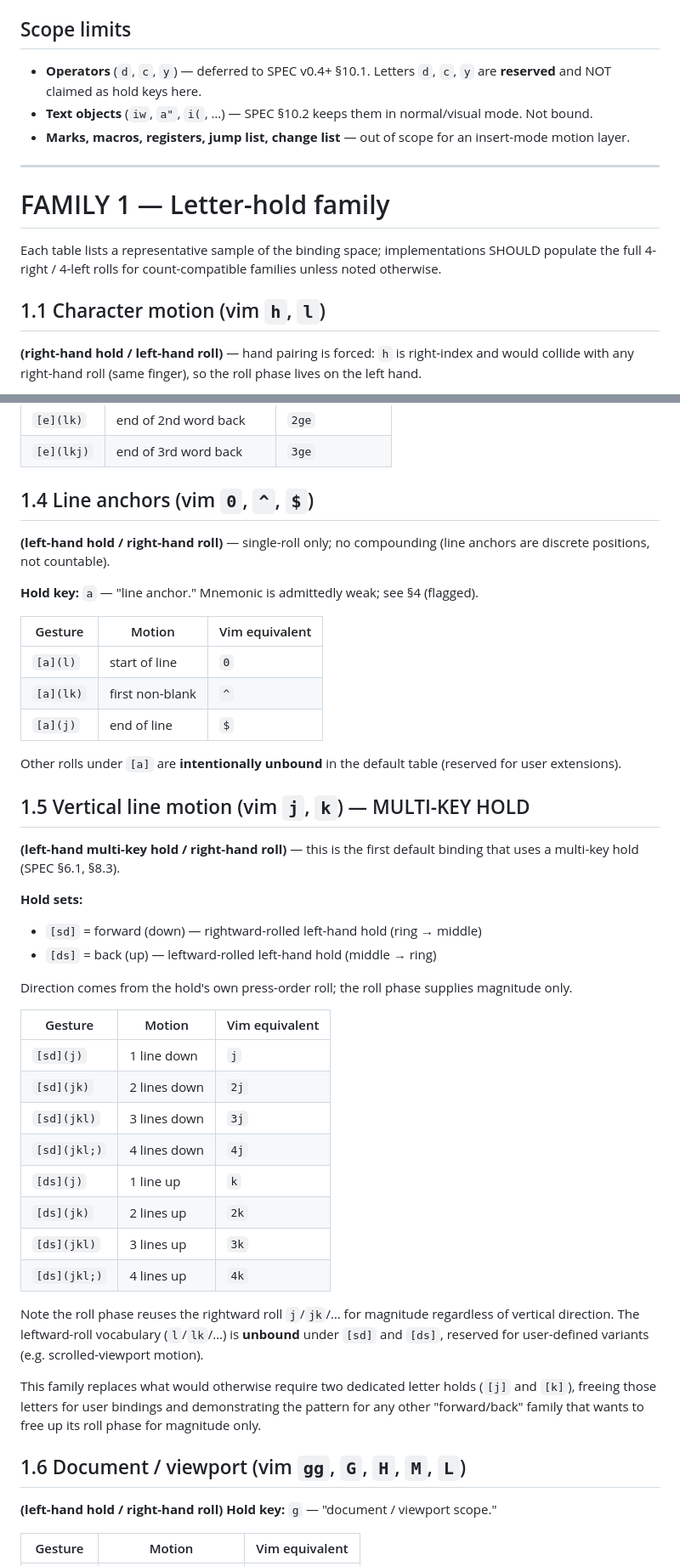
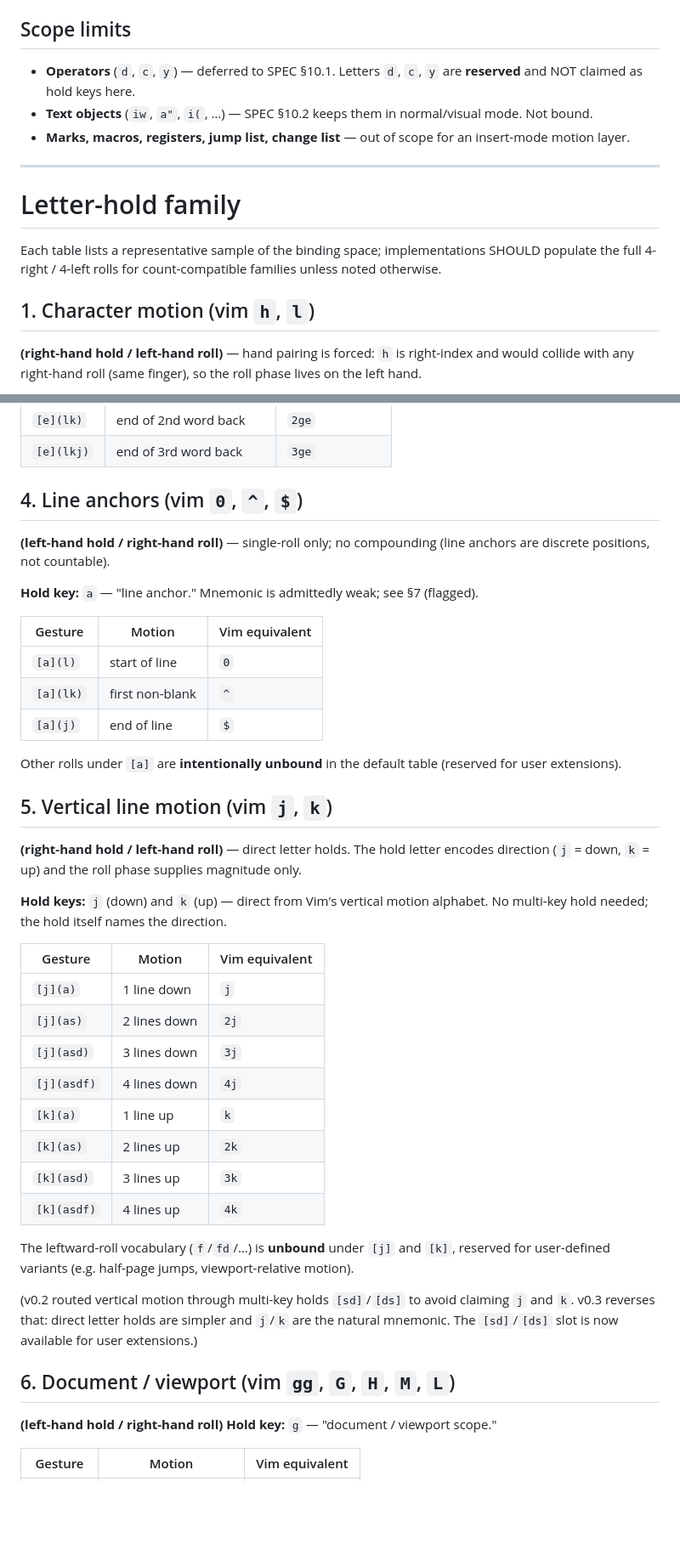
Before and after one commit to bryanmaclee/6NZ, a Markdown page: z-motion-spec/default-bindings.md, 2 parts joined by grey strips. Shown at 85% size. Drawn GitHub-style; blank space fills up the shorter version.

```diff
--- a/z-motion-spec/default-bindings.md
+++ b/z-motion-spec/default-bindings.md
@@ -81,7 +55,7 @@ on the right hand (`[jk]`/`[kj]`, etc.).
 
 ## Scope limits
 
-- **Operators** (`d`, `c`, `y`) — deferred to SPEC v0.4+ §10.1. Letters
+- **Operators** (`d`, `c`, `y`) — deferred to SPEC §10.1. Letters
   `d`, `c`, `y` are **reserved** and NOT claimed as hold keys here.
 - **Text objects** (`iw`, `a"`, `i(`, …) — SPEC §10.2 keeps them in
   normal/visual mode. Not bound.
@@ -90,13 +64,13 @@ on the right hand (`[jk]`/`[kj]`, etc.).
 
 ---
 
-# FAMILY 1 — Letter-hold family
+# Letter-hold family
 
 Each table lists a representative sample of the binding space;
 implementations SHOULD populate the full 4-right / 4-left rolls for
 count-compatible families unless noted otherwise.
 
-## 1.1 Character motion (vim `h`, `l`)
+## 1. Character motion (vim `h`, `l`)
 
 **(right-hand hold / left-hand roll)** — hand pairing is forced: `h`
 is right-index and would collide with any right-hand roll (same
@@ -151,13 +125,13 @@ the win is staying on the home row *and* never leaving insert mode.
 | `[e](lk)`      | end of 2nd word back     | `2ge`          |
 | `[e](lkj)`     | end of 3rd word back     | `3ge`          |
 
-## 1.4 Line anchors (vim `0`, `^`, `$`)
+## 4. Line anchors (vim `0`, `^`, `$`)
 
 **(left-hand hold / right-hand roll)** — single-roll only; no
 compounding (line anchors are discrete positions, not countable).
 
 **Hold key:** `a` — "line anchor." Mnemonic is admittedly weak; see
-§4 (flagged).
+§7 (flagged).
 
 | Gesture        | Motion              | Vim equivalent |
 |----------------|---------------------|----------------|
@@ -168,41 +142,37 @@ compounding (line anchors are discrete positions, not countable).
 Other rolls under `[a]` are **intentionally unbound** in the default
 table (reserved for user extensions).
 
-## 1.5 Vertical line motion (vim `j`, `k`) — MULTI-KEY HOLD
+## 5. Vertical line motion (vim `j`, `k`)
 
-**(left-hand multi-key hold / right-hand roll)** — this is the first
-default binding that uses a multi-key hold (SPEC §6.1, §8.3).
+**(right-hand hold / left-hand roll)** — direct letter holds. The
+hold letter encodes direction (`j` = down, `k` = up) and the roll
+phase supplies magnitude only.
 
-**Hold sets:**
-- `[sd]` = forward (down) — rightward-rolled left-hand hold (ring →
-  middle)
-- `[ds]` = back (up) — leftward-rolled left-hand hold (middle → ring)
-
-Direction comes from the hold's own press-order roll; the roll phase
-supplies magnitude only.
+**Hold keys:** `j` (down) and `k` (up) — direct from Vim's vertical
+motion alphabet. No multi-key hold needed; the hold itself names the
+direction.
 
 | Gesture        | Motion               | Vim equivalent |
 |----------------|----------------------|----------------|
-| `[sd](j)`      | 1 line down          | `j`            |
-| `[sd](jk)`     | 2 lines down         | `2j`           |
-| `[sd](jkl)`    | 3 lines down         | `3j`           |
-| `[sd](jkl;)`   | 4 lines down         | `4j`           |
-| `[ds](j)`      | 1 line up            | `k`            |
-| `[ds](jk)`     | 2 lines up           | `2k`           |
-| `[ds](jkl)`    | 3 lines up           | `3k`           |
-| `[ds](jkl;)`   | 4 lines up           | `4k`           |
+| `[j](a)`       | 1 line down          | `j`            |
+| `[j](as)`      | 2 lines down         | `2j`           |
+| `[j](asd)`     | 3 lines down         | `3j`           |
+| `[j](asdf)`    | 4 lines down         | `4j`           |
+| `[k](a)`       | 1 line up            | `k`            |
+| `[k](as)`      | 2 lines up           | `2k`           |
+| `[k](asd)`     | 3 lines up           | `3k`           |
+| `[k](asdf)`    | 4 lines up           | `4k`           |
 
-Note the roll phase reuses the rightward roll `j`/`jk`/… for magnitude
-regardless of vertical direction. The leftward-roll vocabulary
-(`l`/`lk`/…) is **unbound** under `[sd]` and `[ds]`, reserved for
-user-defined variants (e.g. scrolled-viewport motion).
+The leftward-roll vocabulary (`f`/`fd`/…) is **unbound** under `[j]`
+and `[k]`, reserved for user-defined variants (e.g. half-page jumps,
+viewport-relative motion).
 
-This family replaces what would otherwise require two dedicated letter
-holds (`[j]` and `[k]`), freeing those letters for user bindings and
-demonstrating the pattern for any other "forward/back" family that
-wants to free up its roll phase for magnitude only.
+(v0.2 routed vertical motion through multi-key holds `[sd]`/`[ds]` to
+avoid claiming `j` and `k`. v0.3 reverses that: direct letter holds
+are simpler and `j`/`k` are the natural mnemonic. The `[sd]`/`[ds]`
+slot is now available for user extensions.)
 
-## 1.6 Document / viewport (vim `gg`, `G`, `H`, `M`, `L`)
+## 6. Document / viewport (vim `gg`, `G`, `H`, `M`, `L`)
 
 **(left-hand hold / right-hand roll)**
 **Hold key:** `g` — "document / viewport scope."
```
Also changed, not shown: other parts of z-motion-spec/default-bindings.md (+112 -153 lines).
